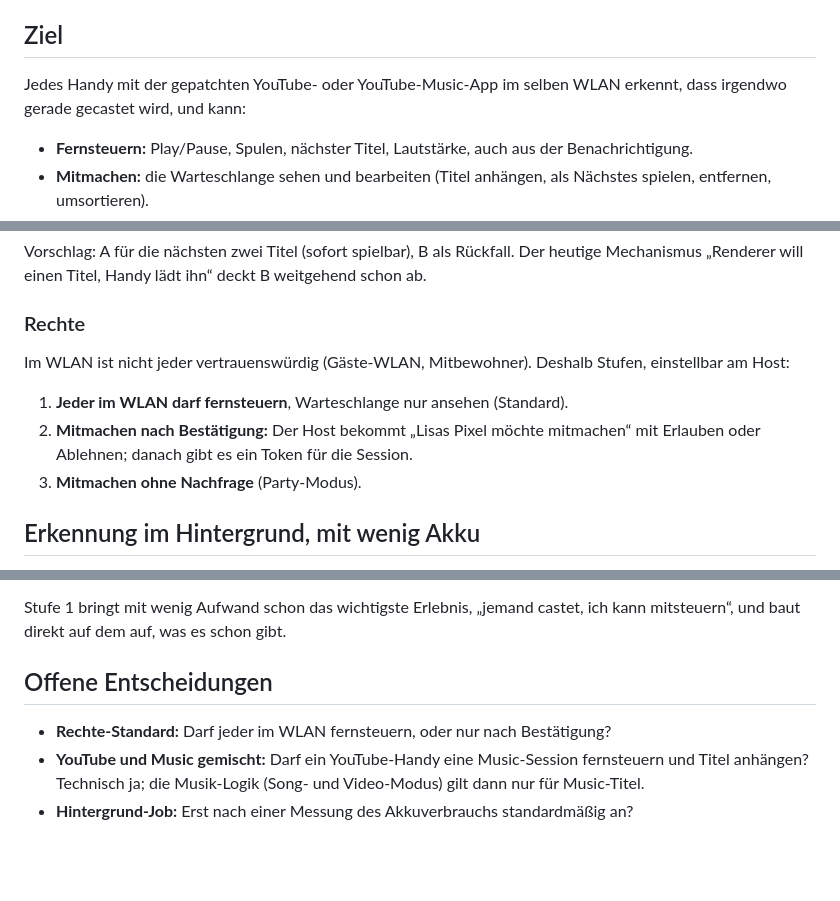
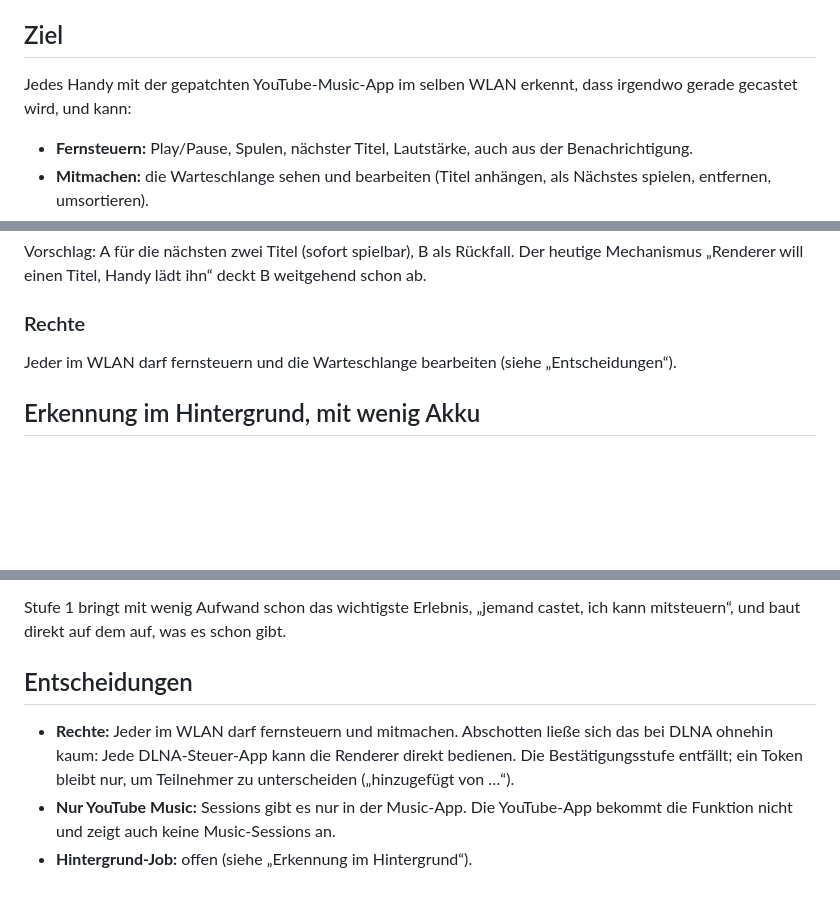
Before and after one commit to ca-za/morphe-yt-dlna, a Markdown page: docs/remote-sessions.md, 3 parts joined by grey strips. GitHub-like rendering; blank space fills up the shorter version.

Commit message:
docs: session decisions (everyone in the LAN, YouTube Music only)
Co-Authored-By: Claude Opus 5.5 <noreply@anthropic.com>
Claude-Session: https://claude.ai/code/session_017jPtiCCkjtcFVEYhnLHo8U

```diff
--- a/docs/remote-sessions.md
+++ b/docs/remote-sessions.md
@@ -4,8 +4,8 @@ Status: Entwurf, nicht umgesetzt.
 
 ## Ziel
 
-Jedes Handy mit der gepatchten YouTube- oder YouTube-Music-App im selben WLAN erkennt, dass
-irgendwo gerade gecastet wird, und kann:
+Jedes Handy mit der gepatchten YouTube-Music-App im selben WLAN erkennt, dass irgendwo gerade
+gecastet wird, und kann:
 
 - **Fernsteuern:** Play/Pause, Spulen, nächster Titel, Lautstärke, auch aus der Benachrichtigung.
 - **Mitmachen:** die Warteschlange sehen und bearbeiten (Titel anhängen, als Nächstes spielen,
@@ -111,13 +111,7 @@ Mechanismus „Renderer will einen Titel, Handy lädt ihn“ deckt B weitgehend
 
 ### Rechte
 
-Im WLAN ist nicht jeder vertrauenswürdig (Gäste-WLAN, Mitbewohner). Deshalb Stufen, einstellbar
-am Host:
-
-1. **Jeder im WLAN darf fernsteuern**, Warteschlange nur ansehen (Standard).
-2. **Mitmachen nach Bestätigung:** Der Host bekommt „Lisas Pixel möchte mitmachen“ mit Erlauben
-   oder Ablehnen; danach gibt es ein Token für die Session.
-3. **Mitmachen ohne Nachfrage** (Party-Modus).
+Jeder im WLAN darf fernsteuern und die Warteschlange bearbeiten (siehe „Entscheidungen“).
 
 ## Erkennung im Hintergrund, mit wenig Akku
 
@@ -191,9 +185,11 @@ Die Session führt die Renderer mit ihrer Rolle. Lautstärke gibt es je Renderer
 Stufe 1 bringt mit wenig Aufwand schon das wichtigste Erlebnis, „jemand castet, ich kann
 mitsteuern“, und baut direkt auf dem auf, was es schon gibt.
 
-## Offene Entscheidungen
+## Entscheidungen
 
-- **Rechte-Standard:** Darf jeder im WLAN fernsteuern, oder nur nach Bestätigung?
-- **YouTube und Music gemischt:** Darf ein YouTube-Handy eine Music-Session fernsteuern und Titel
-  anhängen? Technisch ja; die Musik-Logik (Song- und Video-Modus) gilt dann nur für Music-Titel.
-- **Hintergrund-Job:** Erst nach einer Messung des Akkuverbrauchs standardmäßig an?
+- **Rechte:** Jeder im WLAN darf fernsteuern und mitmachen. Abschotten ließe sich das bei DLNA
+  ohnehin kaum: Jede DLNA-Steuer-App kann die Renderer direkt bedienen. Die Bestätigungsstufe
+  entfällt; ein Token bleibt nur, um Teilnehmer zu unterscheiden („hinzugefügt von …“).
+- **Nur YouTube Music:** Sessions gibt es nur in der Music-App. Die YouTube-App bekommt die
+  Funktion nicht und zeigt auch keine Music-Sessions an.
+- **Hintergrund-Job:** offen (siehe „Erkennung im Hintergrund“).
```
